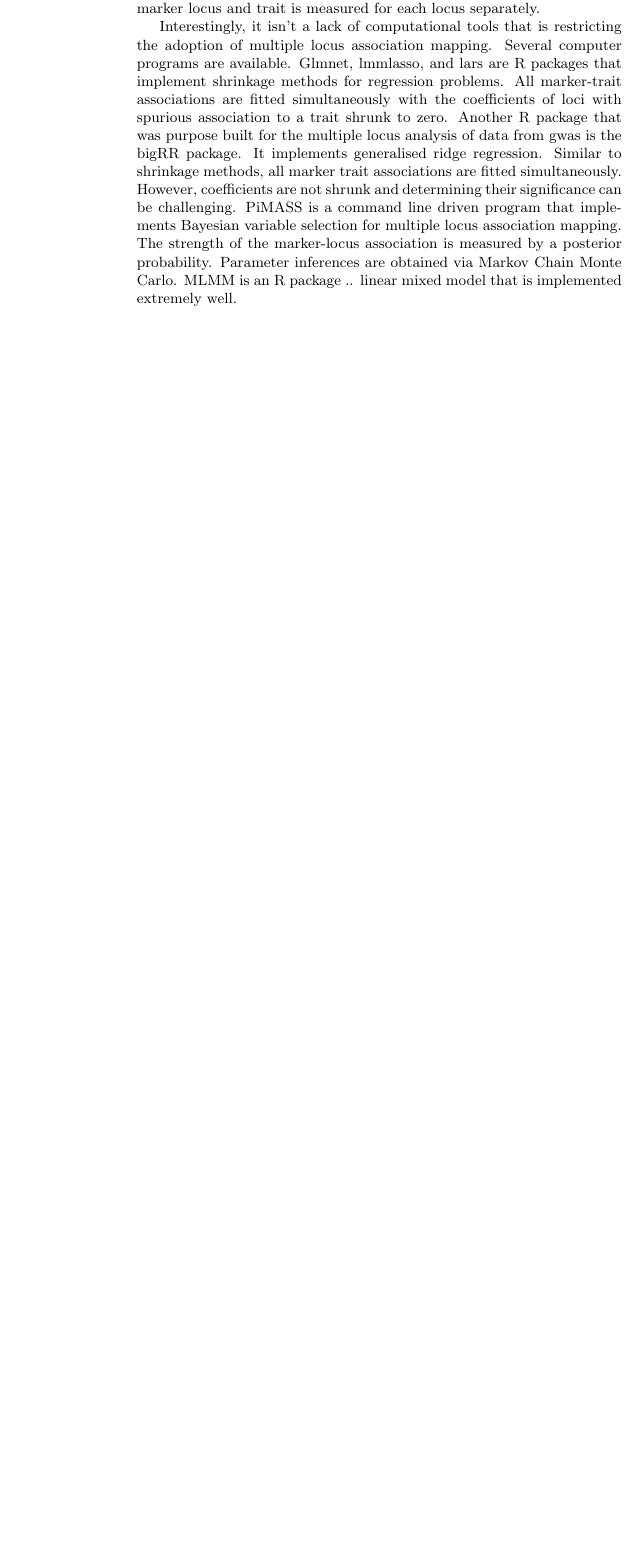
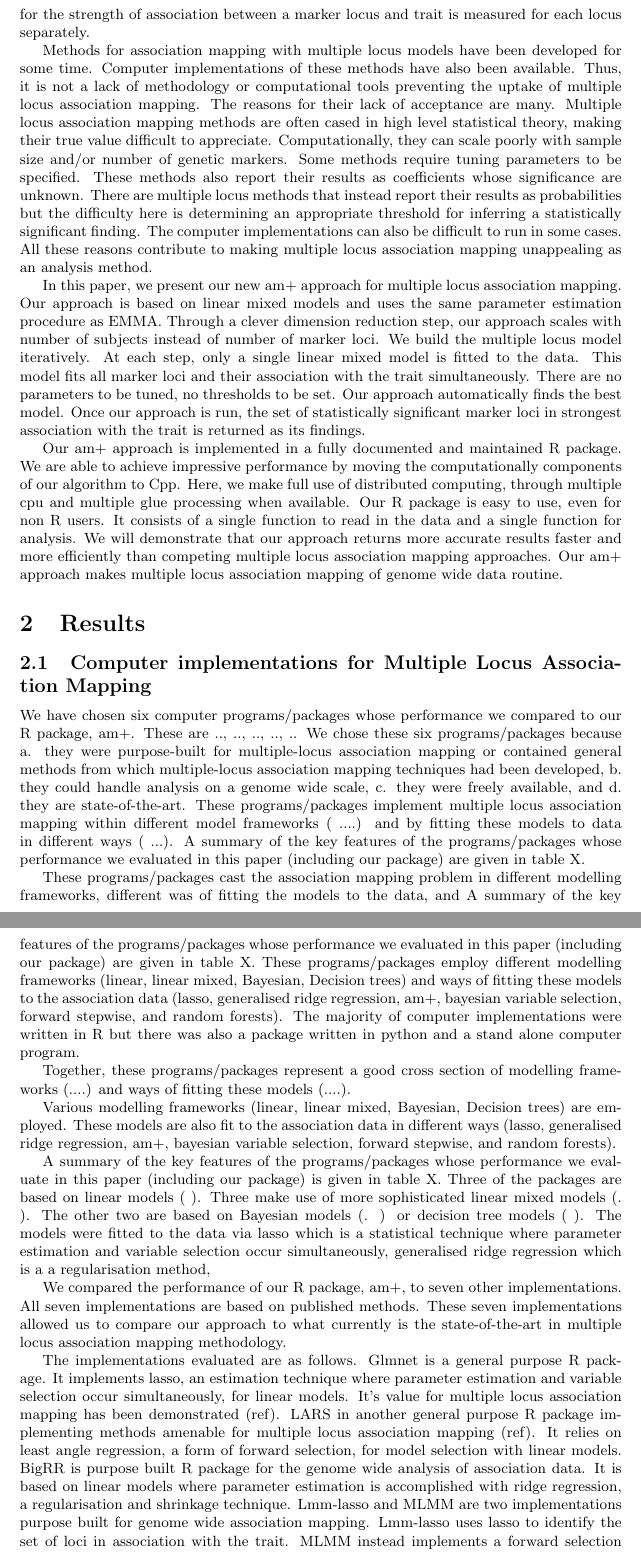
Before and after one commit to geo047/AM-Paper, a LaTeX document (AM+draft.tex): part of page 2 of 2 before the commit and two parts of pages 2 and 3 of 3 after it, the two joined at a grey line, cut so that both start at the same text, the shorter picture padded with empty space. Compiled offline with pdfLaTeX.

Commit message:
10/02/16 Working on Results:computing implementation

```diff
--- a/AM+draft.tex
+++ b/AM+draft.tex
@@ -1,6 +1,8 @@
 \documentclass{article}
 
-
+\addtolength{\oddsidemargin}{-2.5cm}
+%\addtolength{\evensidemargin}{-3cm}
+\addtolength{\textwidth}{2.5cm}
 \begin{document}
 
 \title{Making multiple-locus association mapping on a genome-wide scale routine}
@@ -37,2 +40,0 @@ XXX(ref) make feasible the analysis of data from hundreds of thousands of snps,
-areas of genome-wide association mapping have advanced. It still remains standard practice to analyse genome-wide association data with a single locus model. That is,  the strength of association between a marker locus and trait is measured
-for each locus separately.
@@ -39,5 +52,67 @@ for each locus separately.
+association data with a single locus model. That is,  it is common for the strength of
+association between a marker locus and trait is measured for each locus separately.
+
+Methods for association mapping with multiple locus models have been developed
+for some time. Computer implementations of these methods have also been available.
+Thus, it is not a lack of methodology  or computational tools preventing the uptake of
+multiple locus association mapping. The reasons for their lack of acceptance are many.
+Multiple locus association mapping methods are often cased in high level statistical theory,
+making their true value difficult to appreciate.  Computationally, they can scale poorly with
+sample size and/or number of genetic markers. Some methods require tuning parameters
+to be specified. These methods also report their results as coefficients whose significance
+are unknown. There are multiple locus methods that instead report their results as probabilities
+but the difficulty here is determining  an appropriate threshold for inferring a statistically
+significant finding. The computer implementations can also be difficult to run in some cases.
+All these reasons contribute to making multiple locus association mapping unappealing as
+an analysis method.
+
+In this paper, we present our new am+ approach for multiple locus association mapping.
+Our approach is based on linear mixed models and uses the same parameter estimation
+procedure as EMMA. Through a clever dimension reduction step, our approach scales
+with number of subjects instead of number of marker loci. We build the multiple locus
+model iteratively. At each step, only a single linear mixed model is fitted to the data.
+This model fits all marker loci and their association with the trait simultaneously. There
+are no parameters to be tuned, no thresholds to be set. Our approach automatically
+finds the best model. Once our approach is run, the set of statistically significant
+marker loci in strongest association with the trait is returned as its findings.
+
+Our am+ approach is implemented in a fully documented and maintained R package.
+We are able to achieve impressive performance by moving the computationally
+components of our algorithm to Cpp. Here, we make full use of distributed
+computing, through multiple cpu and multiple glue processing when available.
+Our R package is easy to use, even for non  R users. It consists of a single function
+ to read in the data and a single function for analysis. We will demonstrate that
+ our approach returns more accurate results faster and more efficiently than
+ competing multiple locus association mapping approaches. Our am+ approach
+ makes multiple locus association mapping of genome wide data routine.
+
+\section{Results}
+
+\subsection{Computer implementations for Multiple Locus Association Mapping}
 
 
-Interestingly, it isn't a lack of computational tools that is restricting the adoption of multiple locus association mapping.  Several  computer programs are available. Glmnet, lmmlasso, and lars are R packages that implement shrinkage methods for regression problems.   All marker-trait associations are fitted simultaneously with the coefficients of loci with spurious association to a trait shrunk to zero. Another R package that was purpose built for the multiple locus analysis of data from gwas is the bigRR package.  It implements generalised ridge regression. Similar to shrinkage methods, all marker trait associations are fitted simultaneously. However, coefficients are not shrunk and  determining their significance  can be challenging. PiMASS is a command line driven program that implements Bayesian variable selection for multiple locus association mapping. The strength of the marker-locus association is measured by a posterior probability. Parameter inferences are obtained via Markov Chain Monte Carlo.  MLMM is an R package .. linear mixed model that is implemented extremely well.
+
+We have chosen six computer programs/packages whose performance we  compared  to our R package, am+. These are .., .., .., .., .. We chose these six programs/packages because a. they were purpose-built for multiple-locus association mapping or contained general methods from which multiple-locus association mapping techniques had been developed, b. they could handle analysis on a genome wide scale, c.  they were freely available, and d. they are state-of-the-art.  These programs/packages implement multiple locus association mapping within different model frameworks ( ....) and by fitting these models to data in different ways ( ...).
+A summary of the key features of the programs/packages whose performance we evaluated in this paper (including our package) are given in table X.
+
+
+These programs/packages cast the association mapping problem in different modelling frameworks, different was of fitting the models to the data, and
+A summary of the key features of the programs/packages whose performance we evaluated in this paper (including our package) are given in table X.  These programs/packages employ different modelling frameworks (linear, linear mixed, Bayesian, Decision trees) and ways of fitting these models to the association data (lasso, generalised ridge regression, am+, bayesian variable selection, forward stepwise, and random forests). The majority of computer implementations were written in R but there was also a package written in python and a stand alone computer program.
+
+
+Together, these programs/packages represent a good cross section of modelling frameworks (....) and ways of fitting these models (....).
+
+
+
+
+Various modelling frameworks (linear, linear mixed, Bayesian, Decision trees) are employed. These models are also fit to the association data in different ways (lasso, generalised ridge regression, am+, bayesian variable selection, forward stepwise, and random forests).
+
+A summary of the key features of the programs/packages whose performance we evaluate in this paper (including our package) is given in table X.  Three of the packages are based on linear models ( ). Three make use of  more sophisticated linear mixed models (. ).  The other two are based on Bayesian models (. ) or decision tree models ( ).   The models were fitted to the data via lasso which is a statistical technique where parameter estimation and variable selection occur simultaneously, generalised ridge regression which is a a regularisation method,
+
+
+We compared  the performance of our R package, am+,  to seven other implementations. All seven implementations are based on published methods. These seven implementations allowed us to compare our approach to what currently is the state-of-the-art in multiple locus association mapping methodology.
+
+The implementations evaluated are as follows. Glmnet is a general purpose R package. It implements lasso, an estimation technique where parameter estimation and variable selection occur simultaneously, for linear models. It's value for multiple locus association mapping has been demonstrated (ref). LARS in another general purpose R package implementing methods amenable for  multiple locus association mapping (ref). It relies on least angle regression, a form of forward selection, for model selection with linear models. BigRR is purpose built R package for the genome wide analysis of association data. It is based on linear models where parameter estimation is accomplished with ridge regression, a regularisation and shrinkage technique. Lmm-lasso and MLMM are two implementations purpose built for genome wide association mapping. Lmm-lasso uses lasso to identify the set of loci in association with the trait. MLMM instead implements a forward selection strategy with backward elimination. Both are based on linear mixed models. Pimass and randfor implement two very different approaches for multiple locus association mapping. In pimass, association mapping is performed within a Bayesian framework through Bayesian variable selection.  In ranfor, assoc mapping is performed in a machine learning framework through random forests. See table X for the  key features of the implementations evaluated in this paper.
+
 
 \end{document}
```
Also changed, not shown: AM+draft.tex (47 more changed lines).
